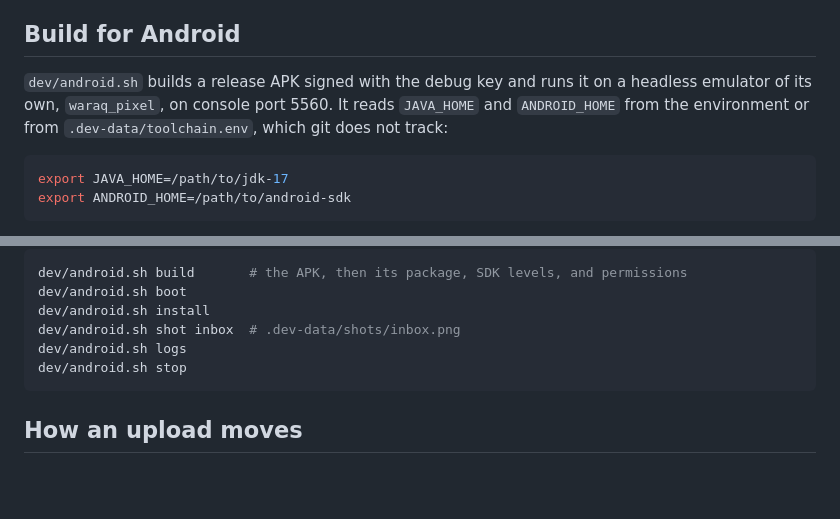
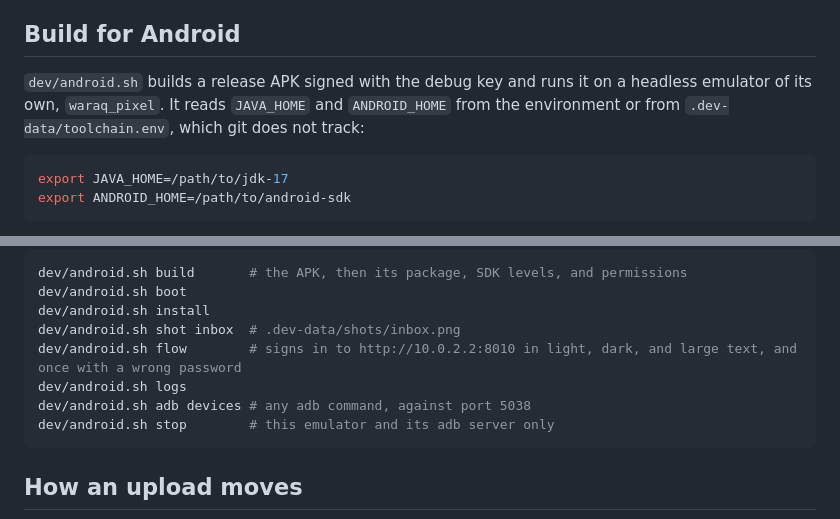
Before and after one commit to mhakmi/waraq, a Markdown page: README.md, 2 parts joined by grey strips. Rendered like a GitHub page; blank space fills up the shorter version.

Commit message:
Describe the emulator's own adb server and the sign-in flow in the README

````diff
--- a/README.md
+++ b/README.md
@@ -37,7 +37,7 @@ Paperless-ngx sends its version headers only to a signed-in user, so the first c
 
 ## Build for Android
 
-`dev/android.sh` builds a release APK signed with the debug key and runs it on a headless emulator of its own, `waraq_pixel`, on console port 5560. It reads `JAVA_HOME` and `ANDROID_HOME` from the environment or from `.dev-data/toolchain.env`, which git does not track:
+`dev/android.sh` builds a release APK signed with the debug key and runs it on a headless emulator of its own, `waraq_pixel`. It reads `JAVA_HOME` and `ANDROID_HOME` from the environment or from `.dev-data/toolchain.env`, which git does not track:
 
 ```sh
 export JAVA_HOME=/path/to/jdk-17
@@ -51,8 +60,10 @@ dev/android.sh build       # the APK, then its package, SDK levels, and permissi
 dev/android.sh boot
 dev/android.sh install
 dev/android.sh shot inbox  # .dev-data/shots/inbox.png
+dev/android.sh flow        # signs in to http://10.0.2.2:8010 in light, dark, and large text, and once with a wrong password
 dev/android.sh logs
-dev/android.sh stop
+dev/android.sh adb devices # any adb command, against port 5038
+dev/android.sh stop        # this emulator and its adb server only
 ```
 
 ## How an upload moves
````
Also changed, not shown: other parts of README.md (+10 -1 lines).
